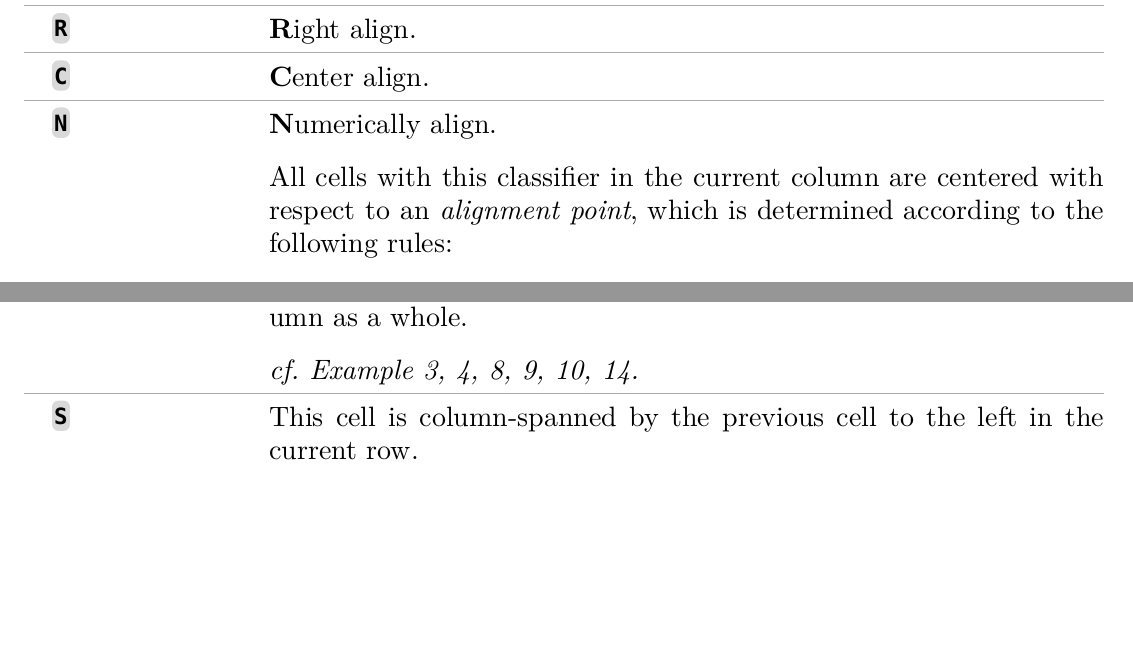
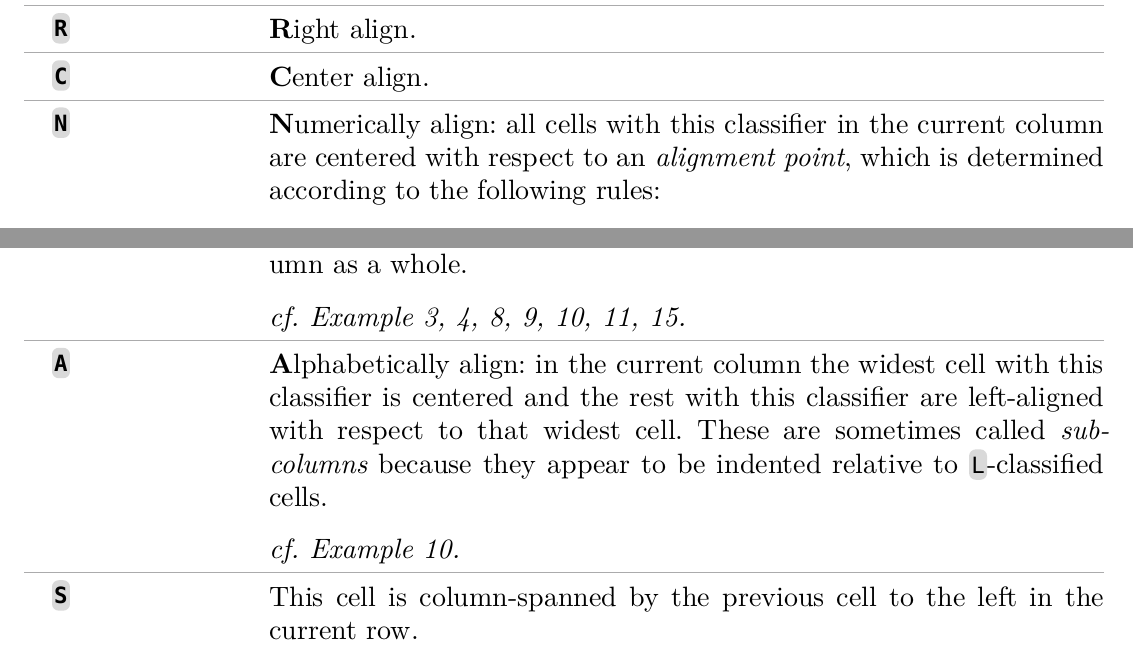
Before and after one commit to maxcrees/tbl.typ, a Typst document (README.typ): two parts of page 7 of 23 before the commit and two parts of page 7 of 24 after it, joined at a grey line, cut so that both start at the same text, the shorter picture padded with empty space. The pictures show the PDF file README.pdf that the author committed with the source.

Commit message:
README: document `A` classifier

```diff
--- a/README.typ
+++ b/README.typ
@@ -448,11 +448,9 @@ The following column classifiers are recognized:
 
 / *`C`*: #strong[C]enter align.
 
-/ *`N`*: #strong[N]umerically align.
-
-  All cells with this classifier in the current column are centered with
-  respect to an _alignment point_, which is determined according to the
-  following rules:
+/ *`N`*: #strong[N]umerically align: all cells with this classifier in
+  the current column are centered with respect to an _alignment point_,
+  which is determined according to the following rules:
 
   - One position after the leftmost occurrence of the
     #link-label(`\&`)[_non-printing input token_ `\&`], if any is
@@ -471,7 +469,15 @@ The following column classifiers are recognized:
   column as a whole.
 
   #emph[cf. @ex-software, @ex-food[], @ex-stack[], @ex-numeric[],
-  @ex-att[], @ex-read[].]
+  @ex-alpha[], @ex-att[], @ex-read[].]
+
+/ *`A`*: #strong[A]lphabetically align: in the current column the widest
+  cell with this classifier is centered and the rest with this
+  classifier are left-aligned with respect to that widest cell. These
+  are sometimes called _subcolumns_ because they appear to be indented
+  relative to `L`-classified cells.
+
+  #emph[cf. @ex-alpha.]
 
 / *`S`*: This cell is column-spanned by the previous cell to the left in
   the current row.
```
Also changed, not shown: README.pdf, README.typ (9 more changed lines), 2 other files.
